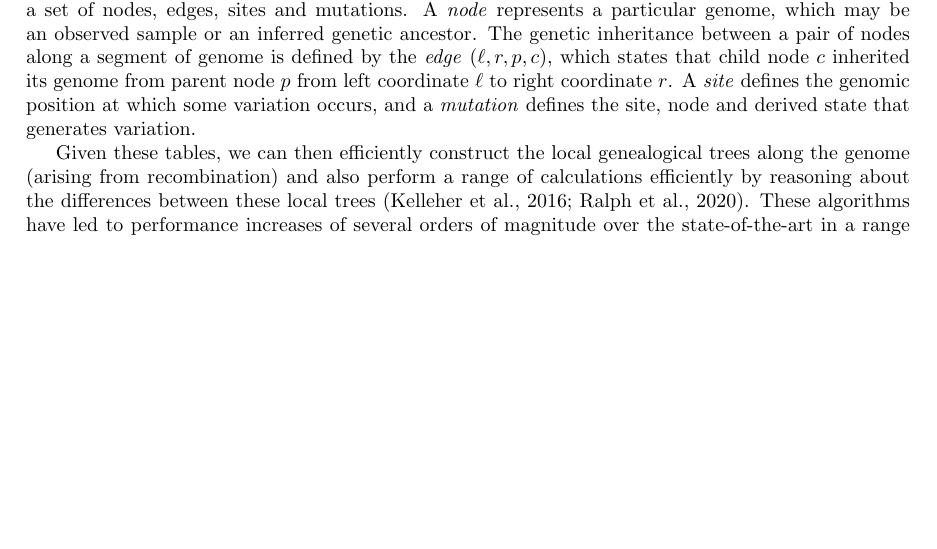
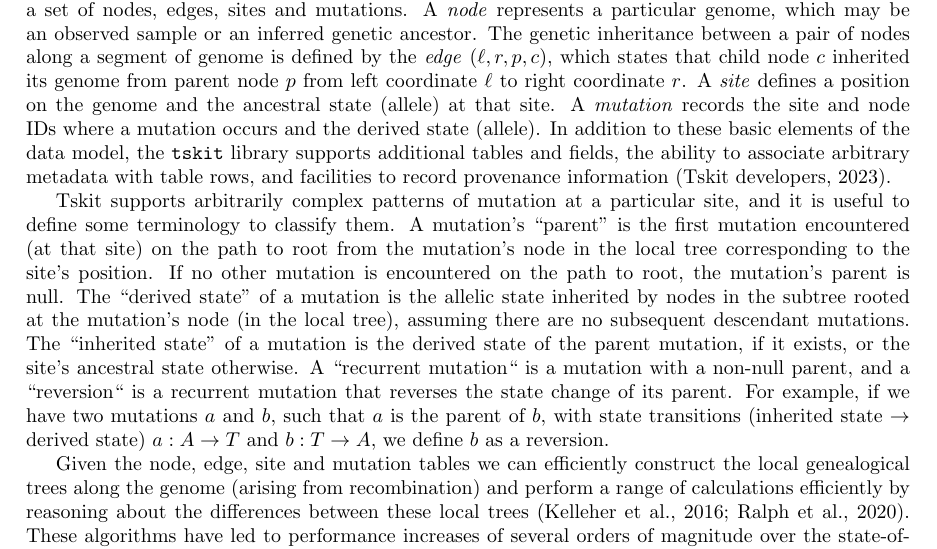
Before and after one commit to jeromekelleher/sc2ts-paper, a LaTeX paper (paper.tex): part of page 19 of 40, cut so that both start at the same text, the shorter picture padded with empty space. Compiled offline with pdfLaTeX.

Commit message:
Define mutation classifications

```diff
--- a/paper.tex
+++ b/paper.tex
@@ -1328,15 +1328,40 @@ a pair of nodes along a segment of genome is defined by
 the \emph{edge} $(\ell, r, p, c)$, which states that
 child node $c$ inherited its genome from parent node $p$
 from left coordinate $\ell$ to right coordinate $r$. A \emph{site}
-defines the genomic position at which some variation occurs,
-and a \emph{mutation} defines the site, node and derived state
-that generates variation.
-% JK: Note sure this clarifies much at the representational level?
-% (note that this requires that the sequences can be aligned and phased).
-
-Given these tables, we can then efficiently construct the local
+defines a position on the genome
+and the ancestral state (allele) at that site.
+A \emph{mutation} records the site and node IDs where a mutation
+occurs and the derived state (allele).
+In addition to these basic elements of the data model, the \texttt{tskit} library
+supports additional tables and fields,
+the ability to associate arbitrary metadata with
+table rows, and facilities to record provenance
+information~\citep{Tskit2023-tskit}.
+
+Tskit supports arbitrarily complex patterns of mutation at a particular
+site, and it is useful
+to define some terminology to classify them.
+A mutation's ``parent''
+is the first mutation encountered (at that site) on the path to
+root from the mutation's node in the local tree corresponding to
+the site's position. If no other mutation is encountered on the
+path to root, the mutation's parent is null.
+The ``derived state'' of a mutation is the allelic state inherited by nodes
+in the subtree rooted at the mutation's node (in the local tree), assuming
+there are no subsequent descendant mutations.
+The ``inherited state'' of a mutation is the derived state of the
+parent mutation, if it exists, or the site's ancestral state otherwise.
+A ``recurrent mutation`` is a mutation with a non-null parent,
+and a ``reversion`` is a recurrent mutation that reverses the state
+change of its parent. For example, if we have two mutations
+$a$ and $b$, such that $a$ is the parent of $b$,
+with state transitions (inherited state $\rightarrow$ derived state)
+$a: A\rightarrow T$ and $b: T\rightarrow A$, we define $b$ as a reversion.
+
+Given the node, edge, site and mutation tables we can
+efficiently construct the local
 genealogical trees along the genome (arising from recombination)
-and also perform a range of calculations efficiently by
+and perform a range of calculations efficiently by
 reasoning about the differences between these local
 trees~\citep{Kelleher2016-wk,Ralph2020-efficiently}. These
 algorithms have led to performance increases of several orders
```
